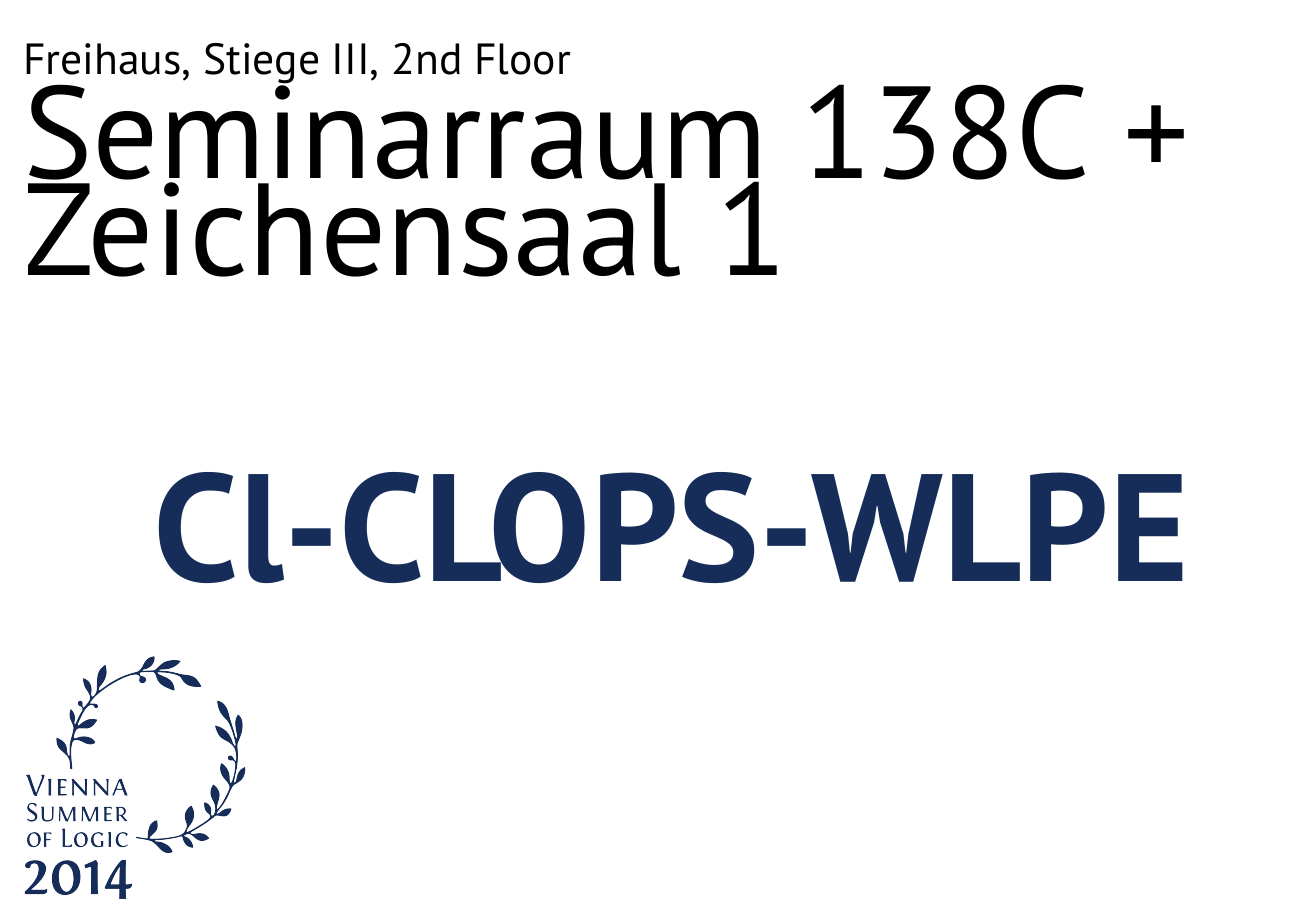
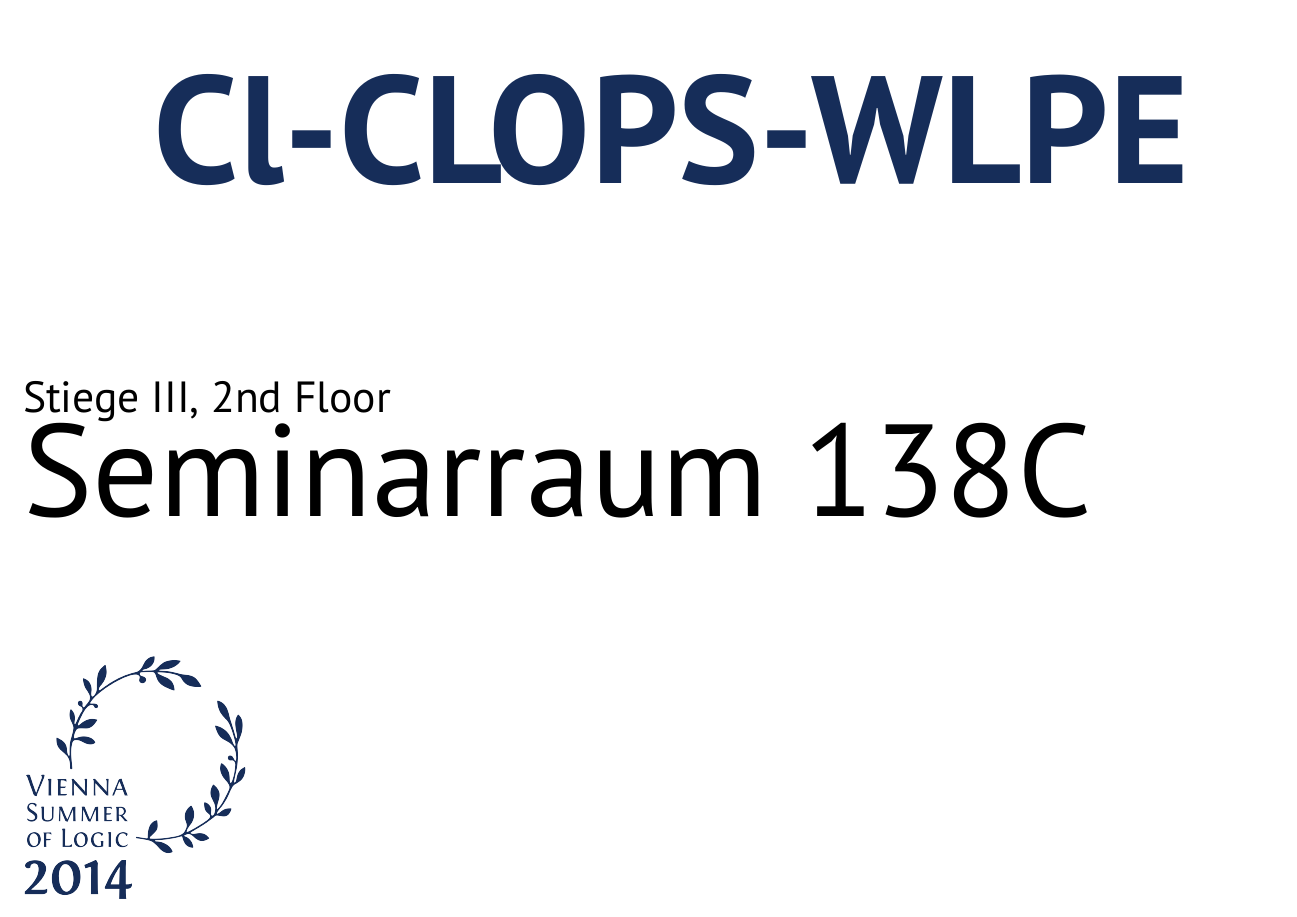
Before and after one commit to reox/vsl, a LaTeX document (sign_text.tex, which reads vsl.sty): the whole page. Compiled offline with XeLaTeX.

Commit message:
some changes, more changes to do

```diff
--- a/sign_text.tex
+++ b/sign_text.tex
@@ -10,8 +10,7 @@
 \documentclass[a4paper]{article}
 \usepackage{vsl}
 
-\renewcommand\Building{Freihaus}
-\renewcommand\Room{Seminarraum 138C + Zeichensaal 1}
+\renewcommand\Room{Seminarraum 138C}
 \renewcommand\Conference{Cl-CLOPS-WLPE}
 \renewcommand\Area{Stiege III}
 \renewcommand\Floor{2nd Floor}
--- a/vsl.sty
+++ b/vsl.sty
@@ -20,7 +20,6 @@
 
 \definecolor{vslblue}{HTML}{162d59}
 
-\newcommand\Building{This is the Building}
 \newcommand\Room{This is the Room}
 \newcommand\Conference{AABD}
 \newcommand\Area{Stiege III}
@@ -34,17 +33,18 @@
 
 \newcommand\printVSL{
 
-    \parbox{0.9\textwidth}{
-    {\fontsize{1cm}{1em}\selectfont {\Building, \Area, \Floor}}
-    \newline
-    {\fontsize{3cm}{3cm}\selectfont \Room}
-}
-
-    \parbox[b][0.35\paperheight]{\paperwidth}{
+    \parbox[t][0.35\paperheight]{\paperwidth}{
         \begin{center}
             {\fontsize{3.5cm}{3.5cm}\selectfont \textbf{\color{vslblue}{\Conference}}}
         \end{center}
     }
+
+    \parbox[b]{0.9\textwidth}{
+        {\fontsize{1cm}{1em}\selectfont {\Area, \Floor}}
+        \newline
+        {\fontsize{3cm}{3cm}\selectfont \Room}
+    }
+
 }
 
 
```
Also changed, not shown: Makefile, 1 other file.
